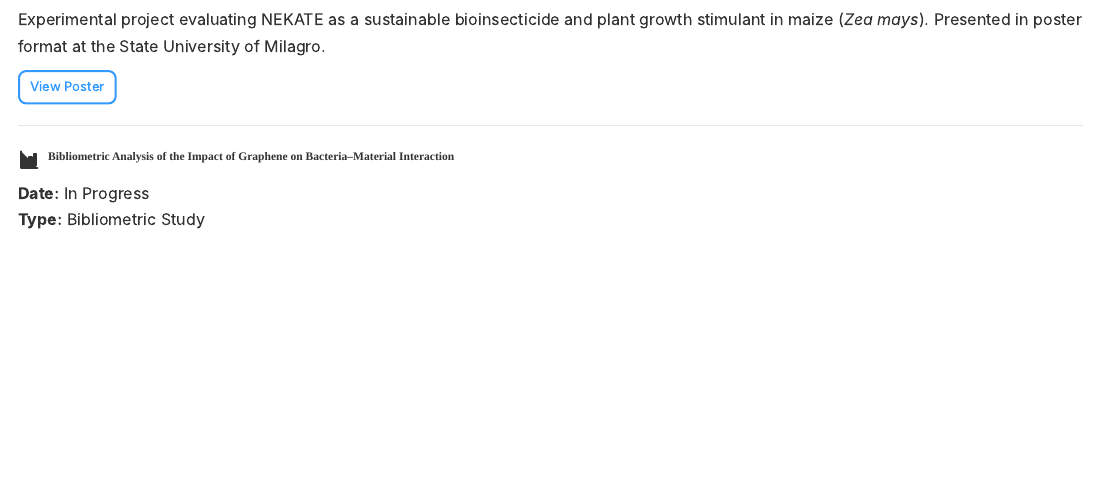
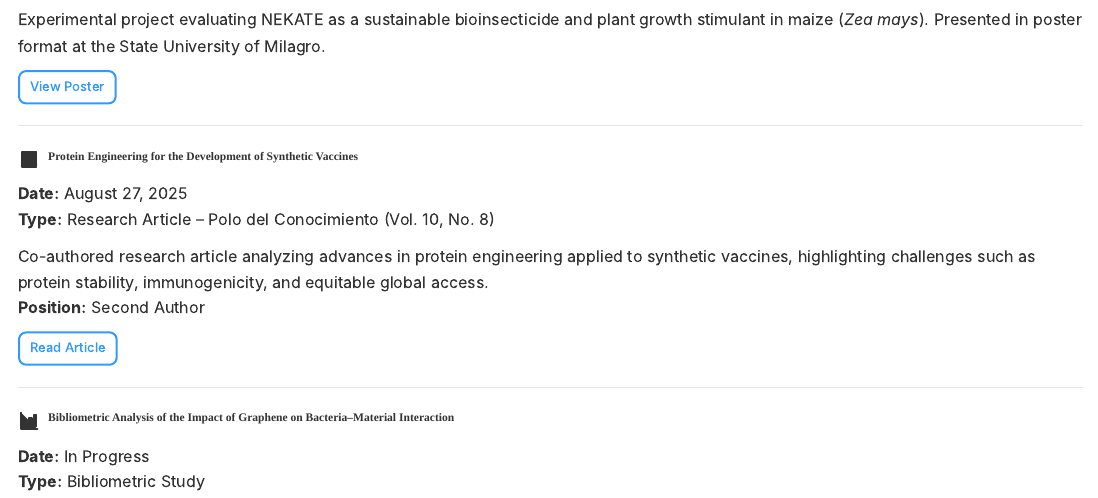
Before and after one commit to iisavar/web-ignacio-pagina, a Quarto document (projects.qmd): the page in a window 1100 px wide, from 160 px down. Rendered offline with R 4.5, knitr and Pandoc in place of Quarto, with nearby package versions.

Commit message:
Update projects.qmd

```diff
--- a/projects.qmd
+++ b/projects.qmd
@@ -29,7 +29,29 @@ Experimental project evaluating NEKATE as a sustainable bioinsecticide and plant
 
 ---
 
-<!-- Project 2: Bibliometric Analysis -->
+<!-- Project 2: Protein Engineering Paper -->
+<p style="display: flex; align-items: center;">
+  <!-- SVG: book/article icon -->
+  <svg xmlns="http://www.w3.org/2000/svg" width="22" viewBox="0 0 24 24" fill="none" stroke="currentColor" stroke-width="2" stroke-linecap="round" stroke-linejoin="round" style="margin-right:8px;">
+    <path d="M4 19.5A2.5 2.5 0 0 1 6.5 17H20" />
+    <path d="M4 4h16v16H4z" />
+  </svg>
+  <span class="project-title">Protein Engineering for the Development of Synthetic Vaccines</span>
+</p>
+
+**Date:** August 27, 2025
+**Type:** Research Article – Polo del Conocimiento (Vol. 10, No. 8)
+
+Co-authored research article analyzing advances in protein engineering applied to synthetic vaccines, highlighting challenges such as protein stability, immunogenicity, and equitable global access.
+**Position:** Second Author
+
+<div style="margin-top: 10px;">
+  <a href="http://polodelconocimiento.com/ojs/index.php/es/article/view/10261" target="_blank" class="btn btn-outline-primary btn-sm">Read Article</a>
+</div>
+
+---
+
+<!-- Project 3: Bibliometric Analysis -->
 <p style="display: flex; align-items: center;">
   <!-- SVG: chart icon -->
   <svg xmlns="http://www.w3.org/2000/svg" width="22" viewBox="0 0 24 24" fill="none" stroke="currentColor" stroke-width="2" stroke-linecap="round" stroke-linejoin="round" style="margin-right:8px;">
```
Also changed, not shown: projects.qmd (2 more changed lines).
